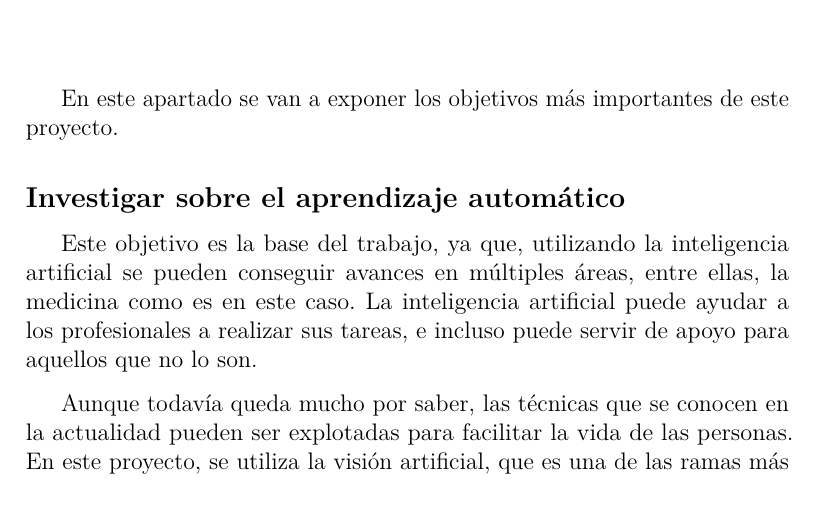
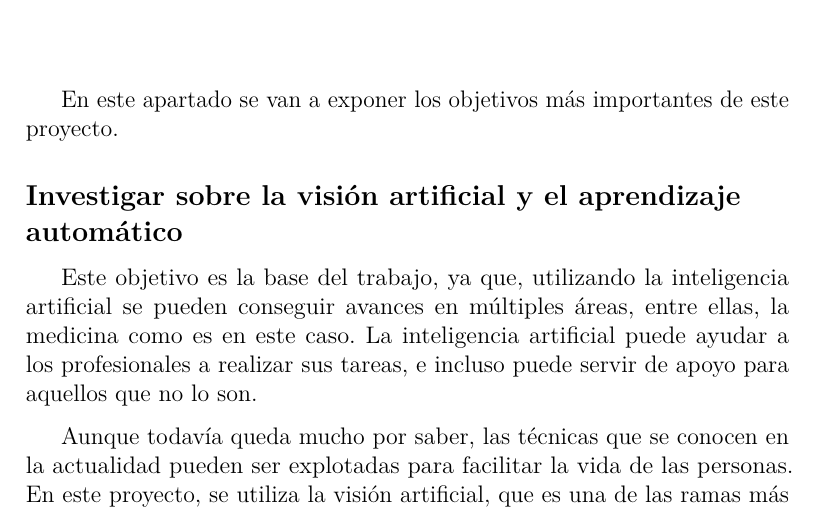
Before and after one commit to xam1002/TFG_Deteccion_Parkinson, a LaTeX book (doc/memoria.tex, which reads doc/tex/2_Objetivos_del_proyecto.tex): part of page 15 of 62, cut so that both start at the same text. Compiled offline with pdfLaTeX.

Commit message:
Update 2_Objetivos_del_proyecto.tex

```diff
--- a/doc/tex/2_Objetivos_del_proyecto.tex
+++ b/doc/tex/2_Objetivos_del_proyecto.tex
@@ -2,7 +2,7 @@
 
 En este apartado se van a exponer los objetivos más importantes de este proyecto.
 
-\subsection{Investigar sobre el aprendizaje automático}
+\subsection{Investigar sobre la visión artificial y el aprendizaje automático}
 Este objetivo es la base del trabajo, ya que, utilizando la inteligencia artificial se pueden conseguir avances en múltiples áreas, entre ellas, la medicina como es en este caso. La inteligencia artificial puede ayudar a los profesionales a realizar sus tareas, e incluso puede servir de apoyo para aquellos que no lo son.
 
 Aunque todavía queda mucho por saber, las técnicas que se conocen en la actualidad pueden ser explotadas para facilitar la vida de las personas. En este proyecto, se utiliza la visión artificial, que es una de las ramas más importantes de la inteligencia artificial. Por ello, este trabajo está motivado por la investigación de cómo podría una máquina aprender de los expertos, sin sustituirles, siendo una ayudante.
```
